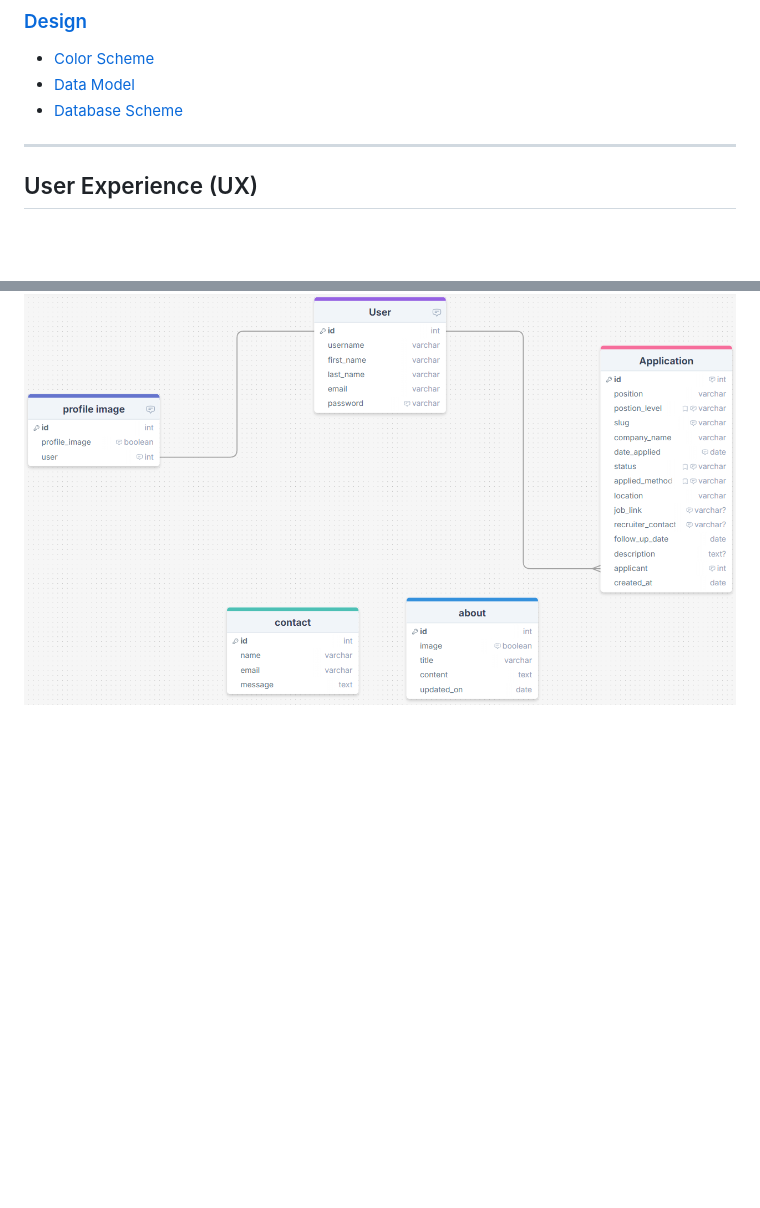
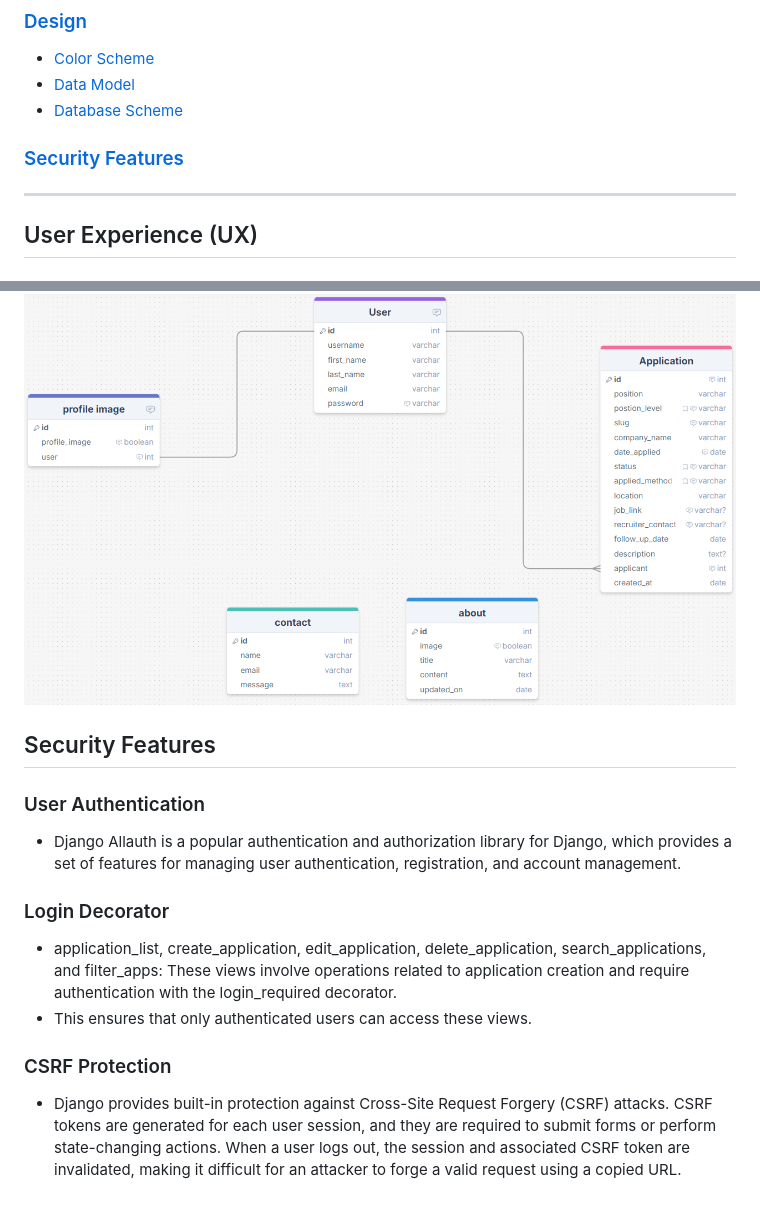
Before and after one commit to ci-mustafa/applywise, a Markdown page: README.md, 2 parts joined by grey strips. Drawn GitHub-style; blank space fills up the shorter version.

Commit message:
feat: add security features to readme file

```diff
--- a/README.md
+++ b/README.md
@@ -21,6 +21,7 @@ ApplyWise is a robust web application designed to streamline the job application
 * [Color Scheme](#color-scheme)
 * [Data Model](#data-models)
 * [Database Scheme](#database-scheme)
+### [Security Features](#security-features-1)
 - - -
 ## User Experience (UX)
 
@@ -150,3 +151,18 @@ The navigation bar is designed to be simple and accessible, featuring a clearly
 
 Entity Relationship Diagram (ERD)
 ![DataScheme](static/images/readme_images/ERD-applywise.png)
+
+## Security Features
+
+### User Authentication
+
+* Django Allauth is a popular authentication and authorization library for Django, which provides a set of features for managing user authentication, registration, and account management.
+
+### Login Decorator
+
+* application_list, create_application, edit_application, delete_application, search_applications, and filter_apps: These views involve operations related to application creation and require authentication with the login_required decorator.
+* This ensures that only authenticated users can access these views.
+
+### CSRF Protection
+
+* Django provides built-in protection against Cross-Site Request Forgery (CSRF) attacks. CSRF tokens are generated for each user session, and they are required to submit forms or perform state-changing actions. When a user logs out, the session and associated CSRF token are invalidated, making it difficult for an attacker to forge a valid request using a copied URL.
```
